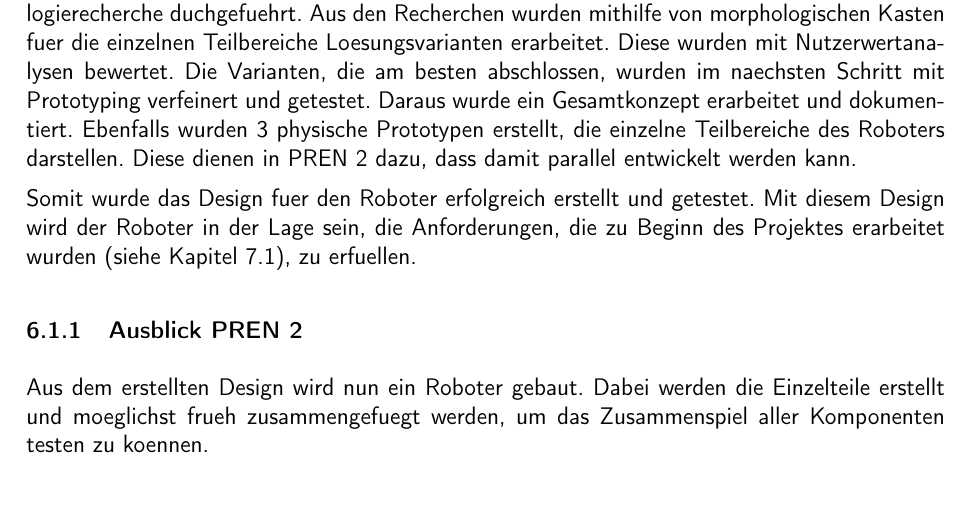
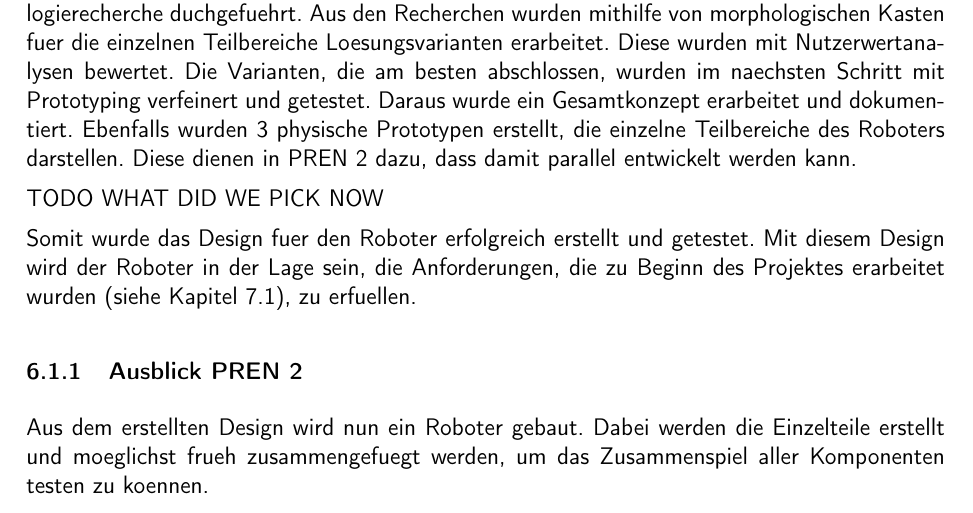
Before and after one commit to ameyer3/hslu-pren-1, a LaTeX document (main.tex, which reads parts/99-fazit.tex): part of page 48 of 116, cut so that both start at the same text. Compiled offline with pdfLaTeX.

Commit message:
Changes from Overleaf

```diff
--- a/parts/99-fazit.tex
+++ b/parts/99-fazit.tex
@@ -8,6 +8,8 @@ Als letztes werden die gesammelten Erfahrungen bezüglich der Arbeiten und der Z
 \subsection{Erfüllung der Anforderungen}
 
 Im Rahmen von \acrshort{pren1} wurde der Roboter in Teilfunktionen zerelgt, daraus wurde eine Technologierecherche duchgefuehrt. Aus den Recherchen wurden mithilfe von morphologischen Kasten fuer die einzelnen Teilbereiche Loesungsvarianten erarbeitet. Diese wurden mit Nutzerwertanalysen bewertet. Die Varianten, die am besten abschlossen, wurden im naechsten Schritt mit Prototyping verfeinert und getestet. Daraus wurde ein Gesamtkonzept erarbeitet und dokumentiert. Ebenfalls wurden 3 physische Prototypen erstellt, die einzelne Teilbereiche des Roboters darstellen. Diese dienen in \acrshort{pren2} dazu, dass damit parallel entwickelt werden kann.
+
+TODO WHAT DID WE PICK NOW
 
 Somit wurde das Design fuer den Roboter erfolgreich erstellt und getestet. Mit diesem Design wird der Roboter in der Lage sein, die Anforderungen, die zu Beginn des Projektes erarbeitet wurden (siehe Kapitel \ref{anforderungliste}), zu erfuellen.
 
```
